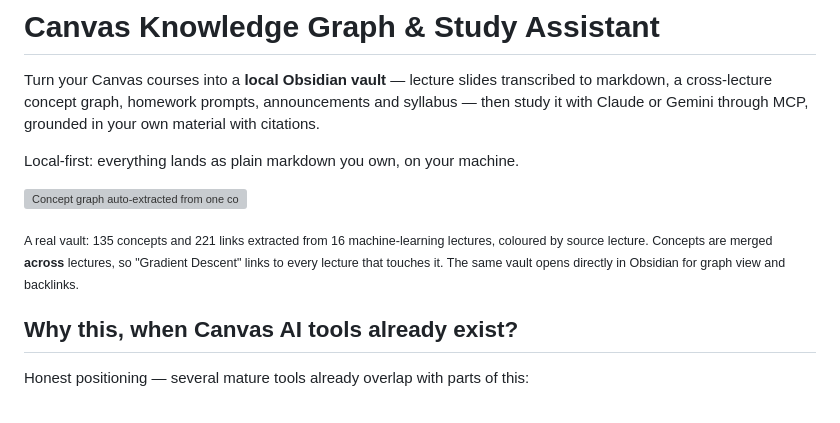
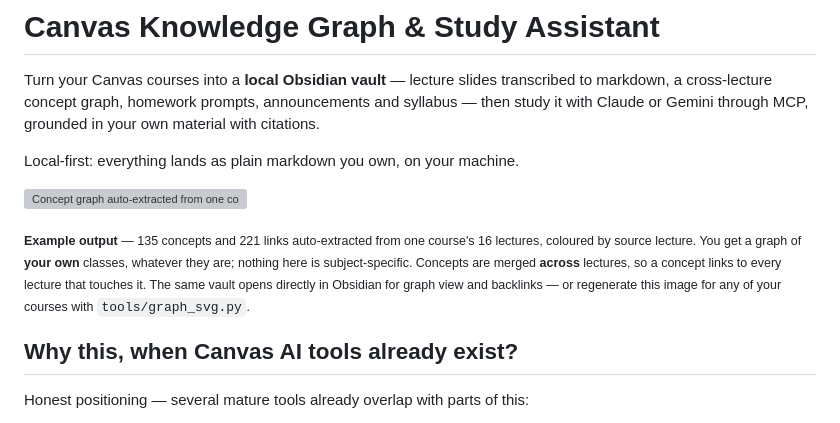
Before and after one commit to mihirargulkar/canvas-obsidian, a Markdown page: README.md, the part around the change. GitHub-like rendering; grey boxes are pictures that could not be loaded.

Commit message:
docs: clarify the hero image is example output, not subject-specific

```diff
--- a/README.md
+++ b/README.md
@@ -9,10 +9,12 @@ Local-first: everything lands as plain markdown you own, on your machine.
 
 ![Concept graph auto-extracted from one course's lectures](docs/concept-graph.svg)
 
-<sub>A real vault: 135 concepts and 221 links extracted from 16 machine-learning
-lectures, coloured by source lecture. Concepts are merged **across** lectures, so
-"Gradient Descent" links to every lecture that touches it. The same vault opens
-directly in Obsidian for graph view and backlinks.</sub>
+<sub>**Example output** — 135 concepts and 221 links auto-extracted from one course's
+16 lectures, coloured by source lecture. You get a graph of **your own** classes,
+whatever they are; nothing here is subject-specific. Concepts are merged **across**
+lectures, so a concept links to every lecture that touches it. The same vault opens
+directly in Obsidian for graph view and backlinks — or regenerate this image for any
+of your courses with `tools/graph_svg.py`.</sub>
 
 ## Why this, when Canvas AI tools already exist?
 
```
